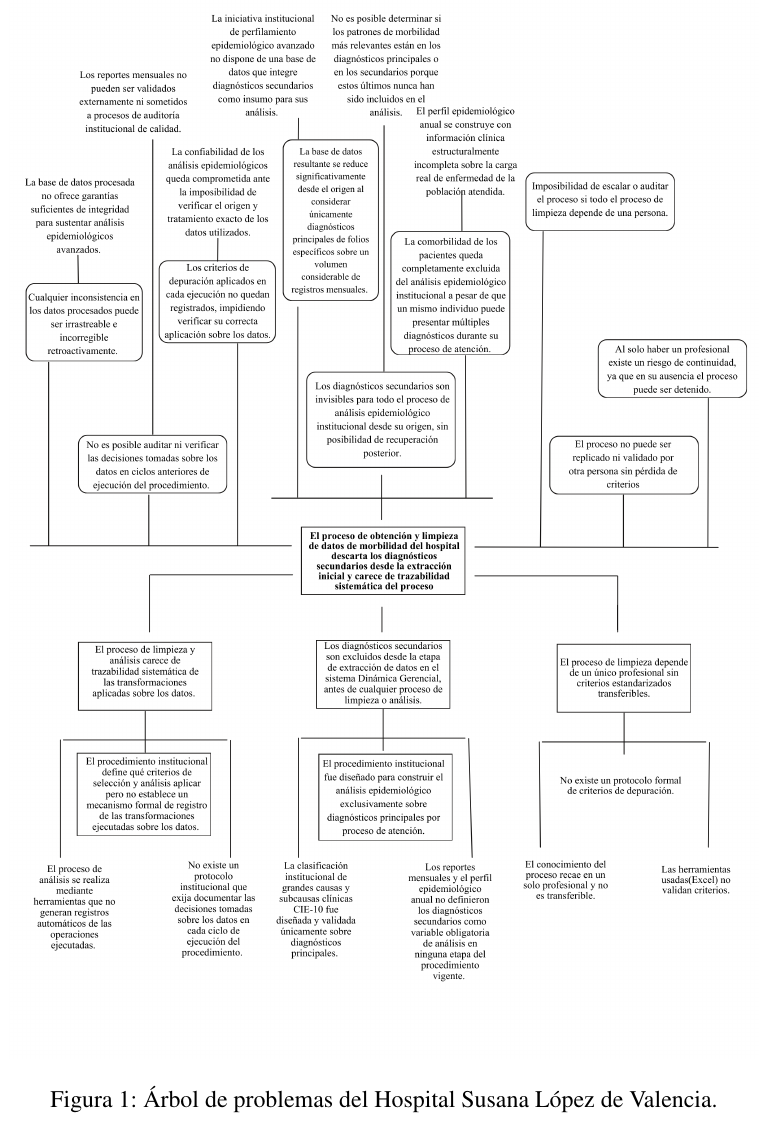
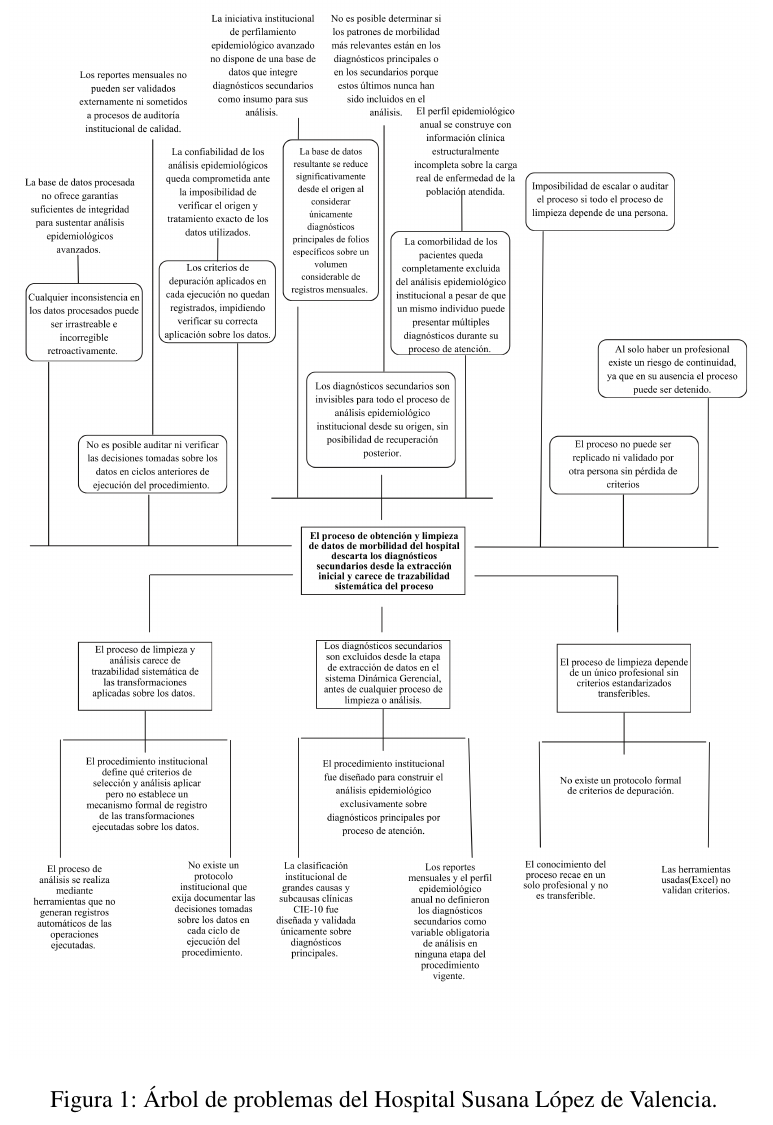
Before and after one commit to AndysCrow/Documentation-practica, a LaTeX document (planteamiento/index.tex): part of page 8 of 8, cut so that both start at the same text. Compiled offline with pdfLaTeX.

Commit message:
actualización de arbol de problemas

```diff
--- a/planteamiento/index.tex
+++ b/planteamiento/index.tex
@@ -118,7 +118,7 @@ futuros procesos del hospital que necesiten datos limpios y completos
 \section*{Arbol de problemas}
 \begin{figure}[t!]
     \centering
-    \includegraphics[width=0.8\textwidth]{Arbol de problemas.png} % reemplaza con el nombre de tu imagen
+    \includegraphics[width=0.8\textwidth]{Arbol de problemas (1).png} % reemplaza con el nombre de tu imagen
     \caption{Árbol de problemas del Hospital Susana López de Valencia.}
     \label{fig:arbol_problemas}
 \end{figure}
```
Also changed, not shown: planteamiento/Arbol de problemas (1).png (added), planteamiento/index.pdf, 3 other files.
